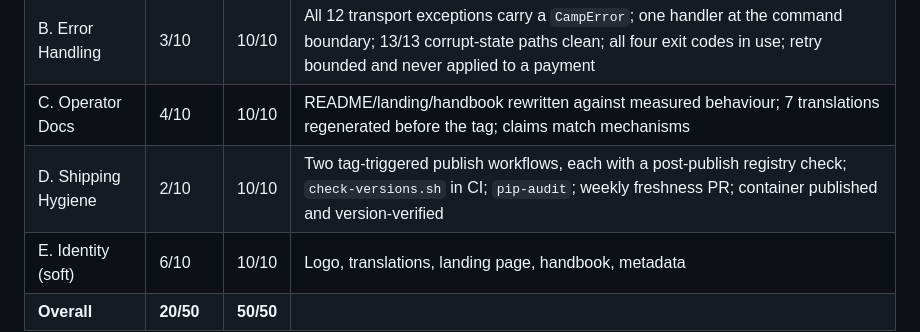
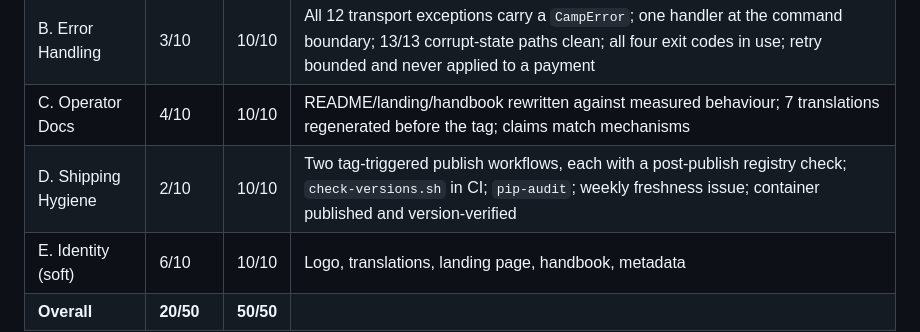
Before and after one commit to mcp-tool-shop-org/xrpl-camp, a Markdown page: SCORECARD.md, the part around the change. Drawn GitHub-style.

```diff
--- a/SCORECARD.md
+++ b/SCORECARD.md
@@ -44,7 +44,7 @@ evidence.
 | A. Security | 5/10 | 10/10 | Endpoint verified before signing; seed guards wired fail-closed on xrpl-py's `decode_seed`; 0600/0700; memo scanned for secrets; identity scan `RESULT CLEAN` |
 | B. Error Handling | 3/10 | 10/10 | All 12 transport exceptions carry a `CampError`; one handler at the command boundary; 13/13 corrupt-state paths clean; all four exit codes in use; retry bounded and never applied to a payment |
 | C. Operator Docs | 4/10 | 10/10 | README/landing/handbook rewritten against measured behaviour; 7 translations regenerated before the tag; claims match mechanisms |
-| D. Shipping Hygiene | 2/10 | 10/10 | Two tag-triggered publish workflows, each with a post-publish registry check; `check-versions.sh` in CI; `pip-audit`; weekly freshness PR; container published and version-verified |
+| D. Shipping Hygiene | 2/10 | 10/10 | Two tag-triggered publish workflows, each with a post-publish registry check; `check-versions.sh` in CI; `pip-audit`; weekly freshness issue; container published and version-verified |
 | E. Identity (soft) | 6/10 | 10/10 | Logo, translations, landing page, handbook, metadata |
 | **Overall** | **20/50** | **50/50** | |
 
```
Also changed, not shown: SHIP_GATE.md (+1 -1 lines).
